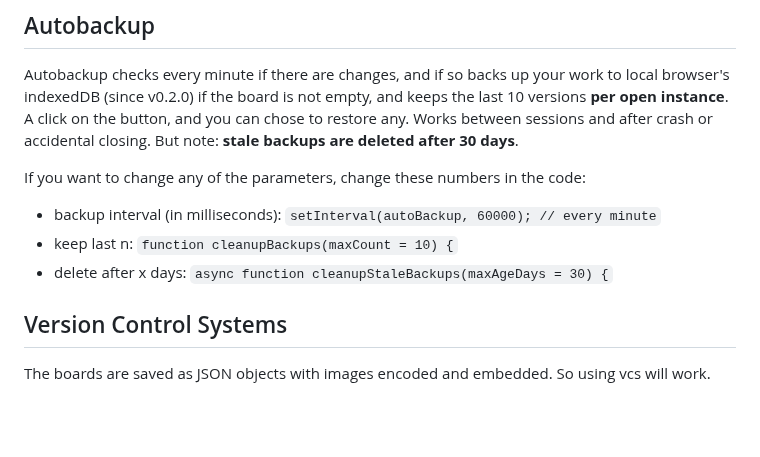
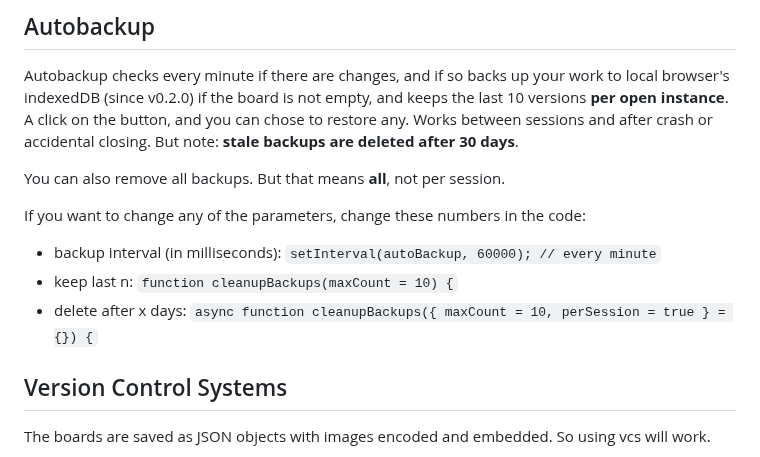
Before and after one commit to stefankober/detective-board, a Markdown page: README.md, the part around the change. GitHub-like rendering; blank space fills up the shorter version.

```diff
--- a/README.md
+++ b/README.md
@@ -45,13 +45,15 @@ A click on the button, and you can chose to restore any.
 Works between sessions and after crash or accidental closing.
 But note: **stale backups are deleted after 30 days**.
 
+You can also remove all backups. But that means **all**, not per session.
+
 If you want to change any of the parameters, change these numbers in the code:
 - backup interval (in milliseconds):
 `setInterval(autoBackup, 60000); // every minute`
 - keep last n:
 `function cleanupBackups(maxCount = 10) {`
 - delete after x days:
-`async function cleanupStaleBackups(maxAgeDays = 30) {`
+`async function cleanupBackups({ maxCount = 10, perSession = true } = {}) {`
 
 ## Version Control Systems
 
```
